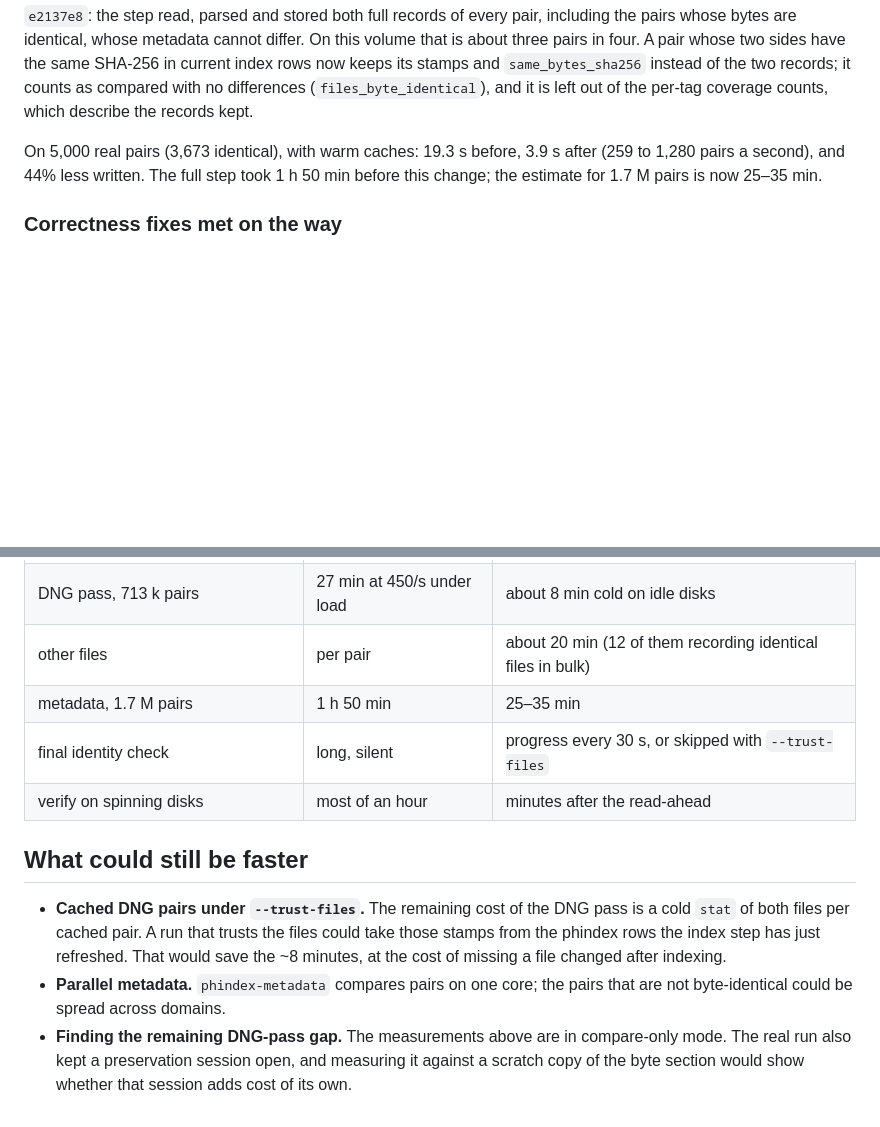
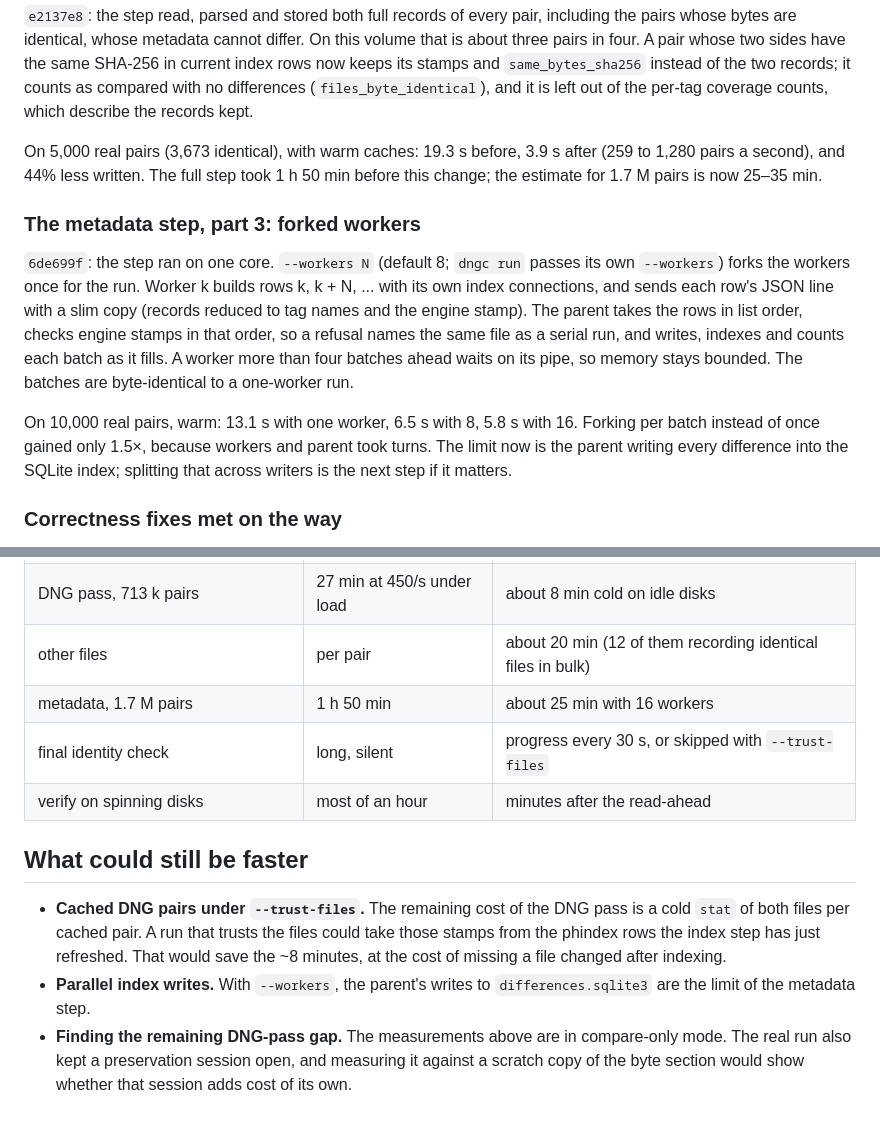
Before and after one commit to firstpair/dng-compare, a Markdown page: DNGC-SPEEDUPS.md, 2 parts joined by grey strips. Drawn GitHub-style; blank space fills up the shorter version.

Commit message:
DNGC-SPEEDUPS.md: the metadata step's forked workers
Co-Authored-By: Claude Opus 5.5 <noreply@anthropic.com>

```diff
--- a/DNGC-SPEEDUPS.md
+++ b/DNGC-SPEEDUPS.md
@@ -156,6 +156,22 @@ On 5,000 real pairs (3,673 identical), with warm caches: 19.3 s before, 3.9 s
 after (259 to 1,280 pairs a second), and 44% less written. The full step took
 1 h 50 min before this change; the estimate for 1.7 M pairs is now 25–35 min.
 
+### The metadata step, part 3: forked workers
+
+`6de699f`: the step ran on one core. `--workers N` (default 8; `dngc run`
+passes its own `--workers`) forks the workers once for the run. Worker k builds
+rows k, k + N, ... with its own index connections, and sends each row's JSON
+line with a slim copy (records reduced to tag names and the engine stamp). The
+parent takes the rows in list order, checks engine stamps in that order, so a
+refusal names the same file as a serial run, and writes, indexes and counts
+each batch as it fills. A worker more than four batches ahead waits on its pipe,
+so memory stays bounded. The batches are byte-identical to a one-worker run.
+
+On 10,000 real pairs, warm: 13.1 s with one worker, 6.5 s with 8, 5.8 s with 16.
+Forking per batch instead of once gained only 1.5×, because workers and parent
+took turns. The limit now is the parent writing every difference into the
+SQLite index; splitting that across writers is the next step if it matters.
+
 ### Correctness fixes met on the way
 
 - `e8fc8bc`: `phindex align` leaves out names beginning with a dot. A whole-tree
@@ -218,7 +234,7 @@ idle:
 | saved records and identical DNGs, in bulk | per pair | about 10 min |
 | DNG pass, 713 k pairs | 27 min at 450/s under load | about 8 min cold on idle disks |
 | other files | per pair | about 20 min (12 of them recording identical files in bulk) |
-| metadata, 1.7 M pairs | 1 h 50 min | 25–35 min |
+| metadata, 1.7 M pairs | 1 h 50 min | about 25 min with 16 workers |
 | final identity check | long, silent | progress every 30 s, or skipped with `--trust-files` |
 | verify on spinning disks | most of an hour | minutes after the read-ahead |
 
@@ -229,8 +245,8 @@ idle:
   could take those stamps from the phindex rows the index step has just
   refreshed. That would save the ~8 minutes, at the cost of missing a file
   changed after indexing.
-- **Parallel metadata.** `phindex-metadata` compares pairs on one core; the pairs
-  that are not byte-identical could be spread across domains.
+- **Parallel index writes.** With `--workers`, the parent's writes to
+  `differences.sqlite3` are the limit of the metadata step.
 - **Finding the remaining DNG-pass gap.** The measurements above are in
   compare-only mode. The real run also kept a preservation session open, and
   measuring it against a scratch copy of the byte section would show whether
```
